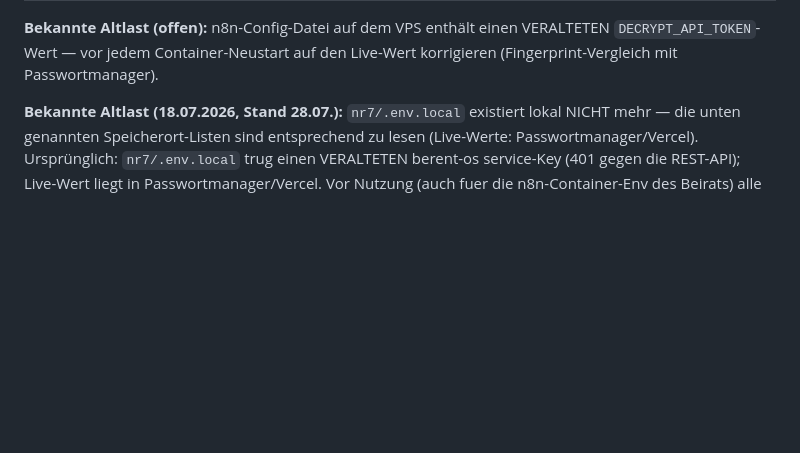
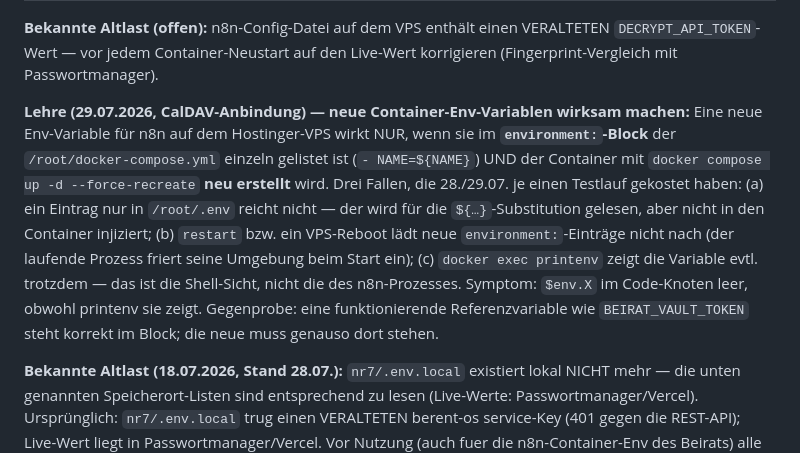
Before and after one commit to peerendees/asset-library, a Markdown page: templates/berent-framework/systems-register.md, the part around the change. Rendered like a GitHub page; blank space fills up the shorter version.

Commit message:
systems-register: Lehre — neue Container-Env-Variablen nur via environment:-Block + --force-recreate
Anlass CalDAV-Anbindung 28./29.07.: ICLOUD_CALDAV_* waren in /root/.env, aber
nicht im environment:-Block der Compose gelistet -> n8n sah sie nicht, obwohl
docker exec printenv sie zeigte. restart/Reboot half nicht, nur --force-recreate
nach Ergaenzung des Blocks. Drei Testlaeufe gekostet.

Co-Authored-By: Claude Opus 4.8 <noreply@anthropic.com>

```diff
--- a/templates/berent-framework/systems-register.md
+++ b/templates/berent-framework/systems-register.md
@@ -136,6 +136,18 @@ Threema (*BERENTB) ──idee──▶ Skill Executor ──GitHub-Commit──
 `DECRYPT_API_TOKEN`-Wert — vor jedem Container-Neustart auf den Live-Wert korrigieren
 (Fingerprint-Vergleich mit Passwortmanager).
 
+**Lehre (29.07.2026, CalDAV-Anbindung) — neue Container-Env-Variablen wirksam machen:** Eine
+neue Env-Variable für n8n auf dem Hostinger-VPS wirkt NUR, wenn sie im **`environment:`-Block**
+der `/root/docker-compose.yml` einzeln gelistet ist (`- NAME=${NAME}`) UND der Container mit
+`docker compose up -d --force-recreate` **neu erstellt** wird. Drei Fallen, die 28./29.07. je einen
+Testlauf gekostet haben: (a) ein Eintrag nur in `/root/.env` reicht nicht — der wird für die
+`${…}`-Substitution gelesen, aber nicht in den Container injiziert; (b) `restart` bzw. ein
+VPS-Reboot lädt neue `environment:`-Einträge nicht nach (der laufende Prozess friert seine Umgebung
+beim Start ein); (c) `docker exec printenv` zeigt die Variable evtl. trotzdem — das ist die
+Shell-Sicht, nicht die des n8n-Prozesses. Symptom: `$env.X` im Code-Knoten leer, obwohl printenv sie
+zeigt. Gegenprobe: eine funktionierende Referenzvariable wie `BEIRAT_VAULT_TOKEN` steht korrekt im
+Block; die neue muss genauso dort stehen.
+
 **Bekannte Altlast (18.07.2026, Stand 28.07.):** `nr7/.env.local` existiert lokal NICHT mehr — die unten genannten Speicherort-Listen sind entsprechend zu lesen (Live-Werte: Passwortmanager/Vercel). Ursprünglich: `nr7/.env.local` trug einen VERALTETEN berent-os service-Key (401 gegen die REST-API); Live-Wert liegt in Passwortmanager/Vercel. Vor Nutzung (auch fuer die n8n-Container-Env des Beirats) alle Orte per Fingerprint abgleichen.
 
 ---
```
